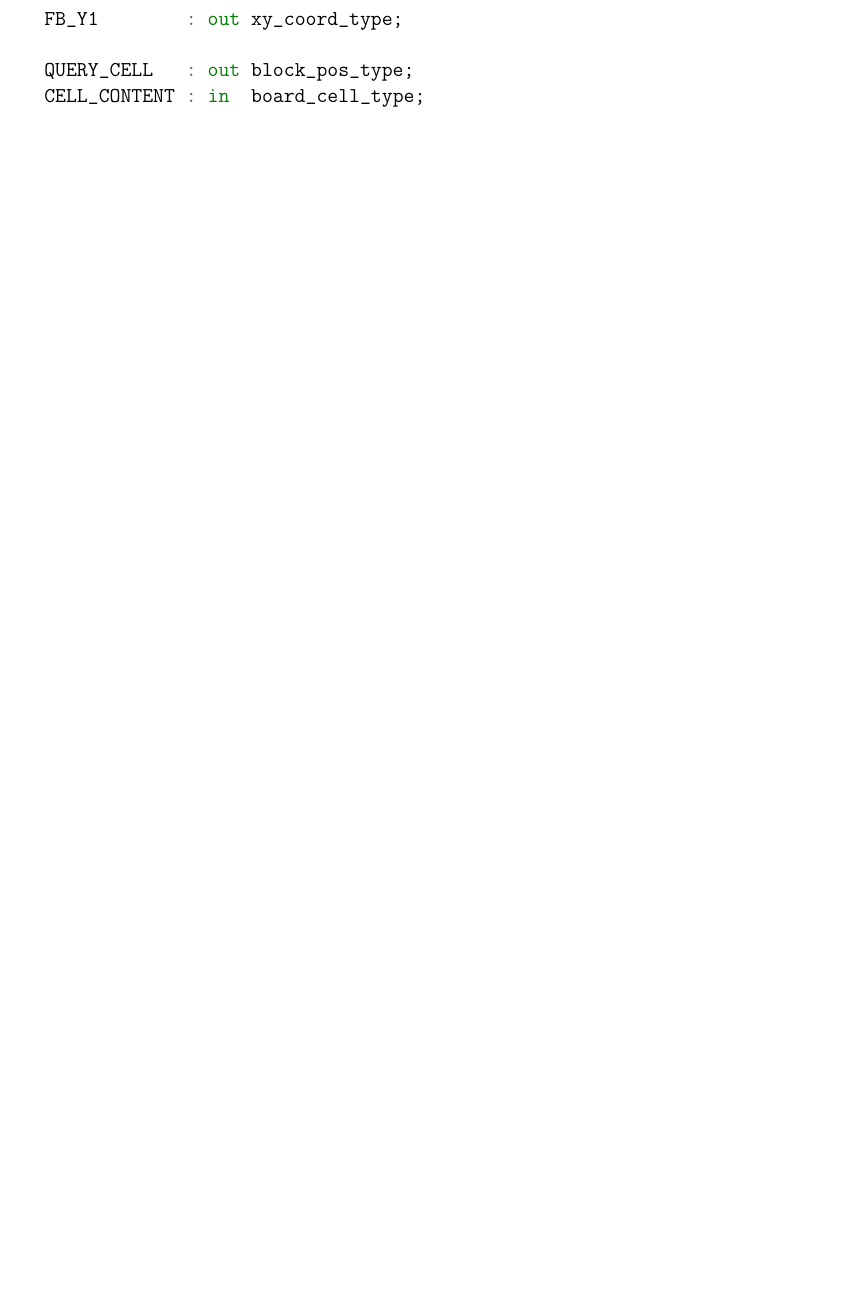
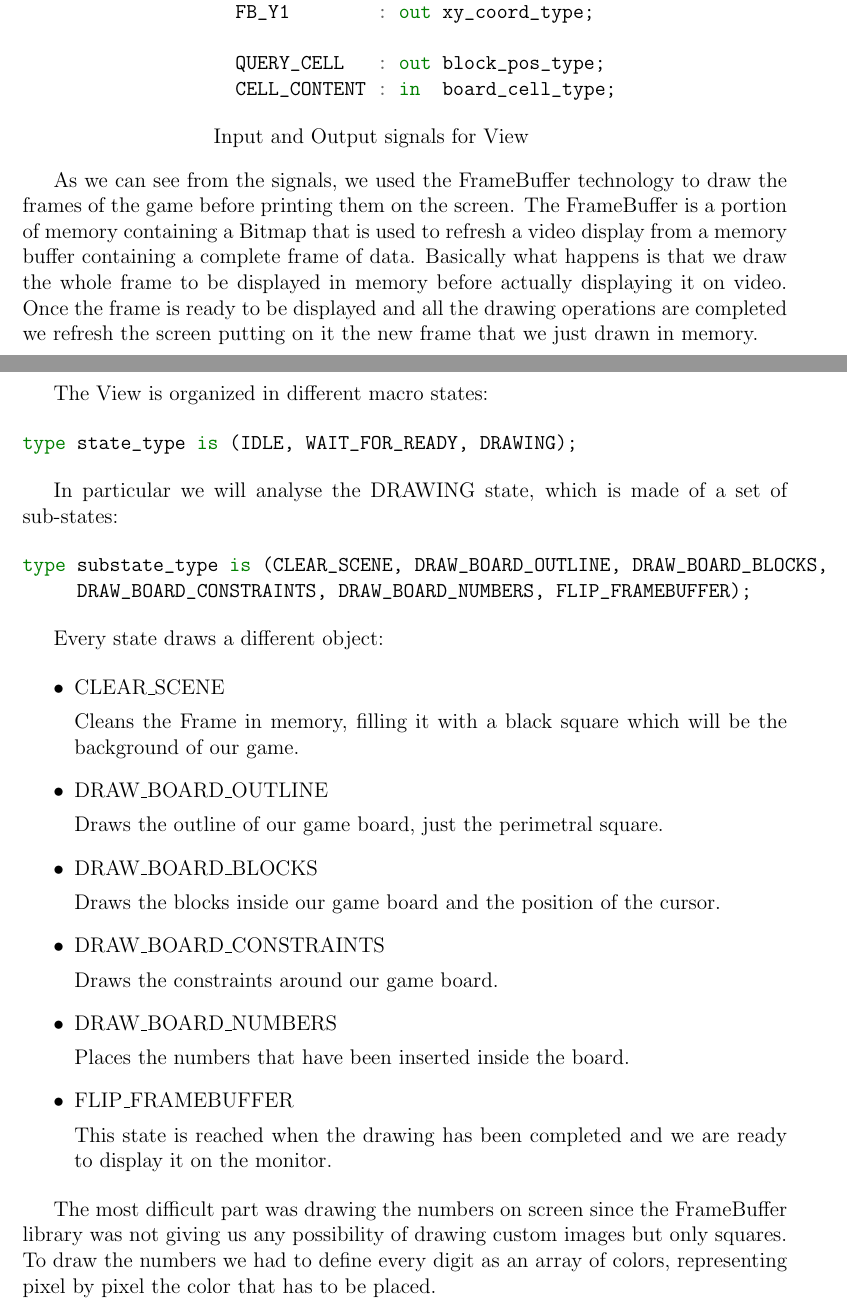
Before and after one commit to AndreaGiardini/Skyscrapers_Puzzle, a LaTeX document (Report/Official_Report.tex): part of page 6 of 9 before the commit and two parts of pages 7 and 8 of 11 after it, the two joined at a grey line, cut so that both start at the same text, the shorter picture padded with empty space. The pictures show the PDF file Report/Official_Report.pdf that the author committed with the source.

Commit message:
Added more explanation on the View

```diff
--- a/Report/Official_Report.tex
+++ b/Report/Official_Report.tex
@@ -119,7 +123,11 @@ The Control Unit has the following signals:
   -- Connections with View
   REDRAW     : out   std_logic;
 \end{minted}
+\caption{Input and Output signals for Control Unit}
+\end{minipage}
+\end{center}
 
+\newpage
 
 \section*{Datapath}
 
@@ -141,6 +151,11 @@ The Control Unit has the following signals:
   CURSOR_POS  : out CURSOR_POS_TYPE;
   WINNER      : out std_logic;
 \end{minted}
+\caption{Input and Output signals for Datapath}
+\end{minipage}
+\end{center}
+
+\newpage
 
 \section*{View}
 
@@ -169,6 +191,70 @@ The Control Unit has the following signals:
   QUERY_CELL   : out block_pos_type;
   CELL_CONTENT : in  board_cell_type;
 \end{minted}
+\caption{Input and Output signals for View}
+\end{minipage}
+\end{center}
+
+As we can see from the signals, we used the FrameBuffer technology to draw
+the frames of the game before printing them on the screen. The FrameBuffer
+is a portion of memory containing a Bitmap that is used to refresh a video
+display from a memory buffer containing a complete frame of data.
+Basically what happens is that we draw the whole frame to be displayed in
+memory before actually displaying it on video. Once the frame is ready to
+be displayed and all the drawing operations are completed we refresh the
+screen putting on it the new frame that we just drawn in memory.
+
+\newpage
+
+The View is organized in different macro states:
+
+\begin{minted}{vhdl}
+type state_type is (IDLE, WAIT_FOR_READY, DRAWING);
+\end{minted}
+
+In particular we will analyse the DRAWING state, which is made of a set of
+sub-states:
+
+\begin{minted}{vhdl}
+type substate_type is (CLEAR_SCENE, DRAW_BOARD_OUTLINE, DRAW_BOARD_BLOCKS,
+     DRAW_BOARD_CONSTRAINTS, DRAW_BOARD_NUMBERS, FLIP_FRAMEBUFFER);
+\end{minted}
+
+Every state draws a different object:
+
+\begin{itemize}
+  \item CLEAR\_SCENE
+
+  Cleans the Frame in memory, filling it with a black square which will be
+  the background of our game.
+
+  \item DRAW\_BOARD\_OUTLINE
+
+  Draws the outline of our game board, just the perimetral square.
+
+  \item DRAW\_BOARD\_BLOCKS
+
+  Draws the blocks inside our game board and the position of the cursor.
+
+  \item DRAW\_BOARD\_CONSTRAINTS
+
+  Draws the constraints around our game board.
+
+  \item DRAW\_BOARD\_NUMBERS
+
+  Places the numbers that have been inserted inside the board.
+
+  \item FLIP\_FRAMEBUFFER
+
+  This state is reached when the drawing has been completed and we are
+  ready to display it on the monitor.
+\end{itemize}
+
+The most difficult part was drawing the numbers on screen since the
+FrameBuffer library was not giving us any possibility of drawing custom
+images but only squares. To draw the numbers we had to define every digit
+as an array of colors, representing pixel by pixel the color that has to
+be placed.
 
 \chapter*{Solving algorithm}
 
```
Also changed, not shown: Report/Official_Report.pdf, Report/Official_Report.tex (13 more changed lines).
